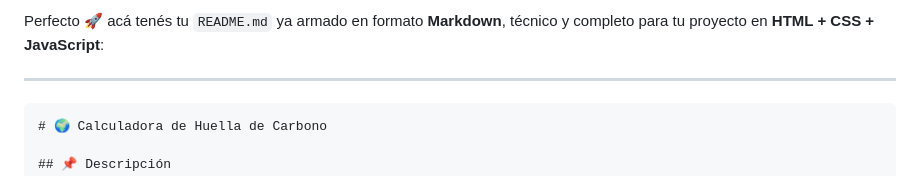
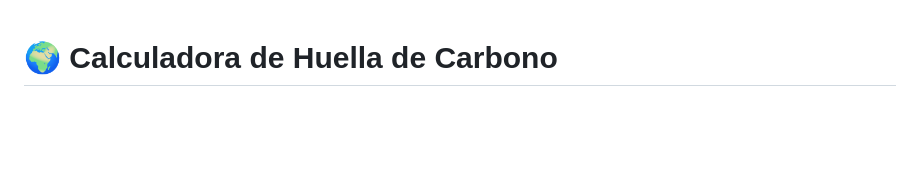
Before and after one commit to euge1982/Conejero-Mora-tpIntegrador, a Markdown page: README.md, the part around the change. Drawn GitHub-style; blank space fills up the shorter version.

`````diff
--- a/README.md
+++ b/README.md
@@ -1,8 +1,3 @@
-Perfecto 🚀 acá tenés tu `README.md` ya armado en formato **Markdown**, técnico y completo para tu proyecto en **HTML + CSS + JavaScript**:
-
----
-
-````markdown
 # 🌍 Calculadora de Huella de Carbono
 
 ## 📌 Descripción
`````
